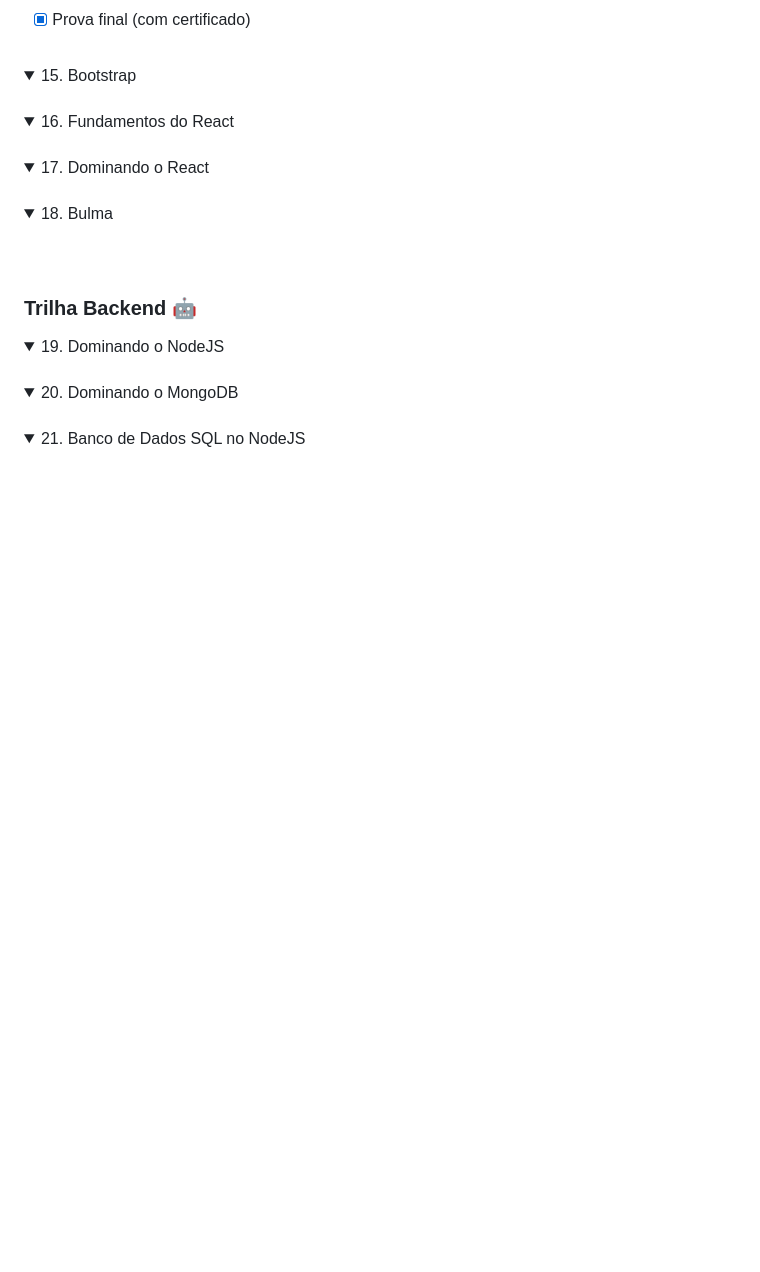
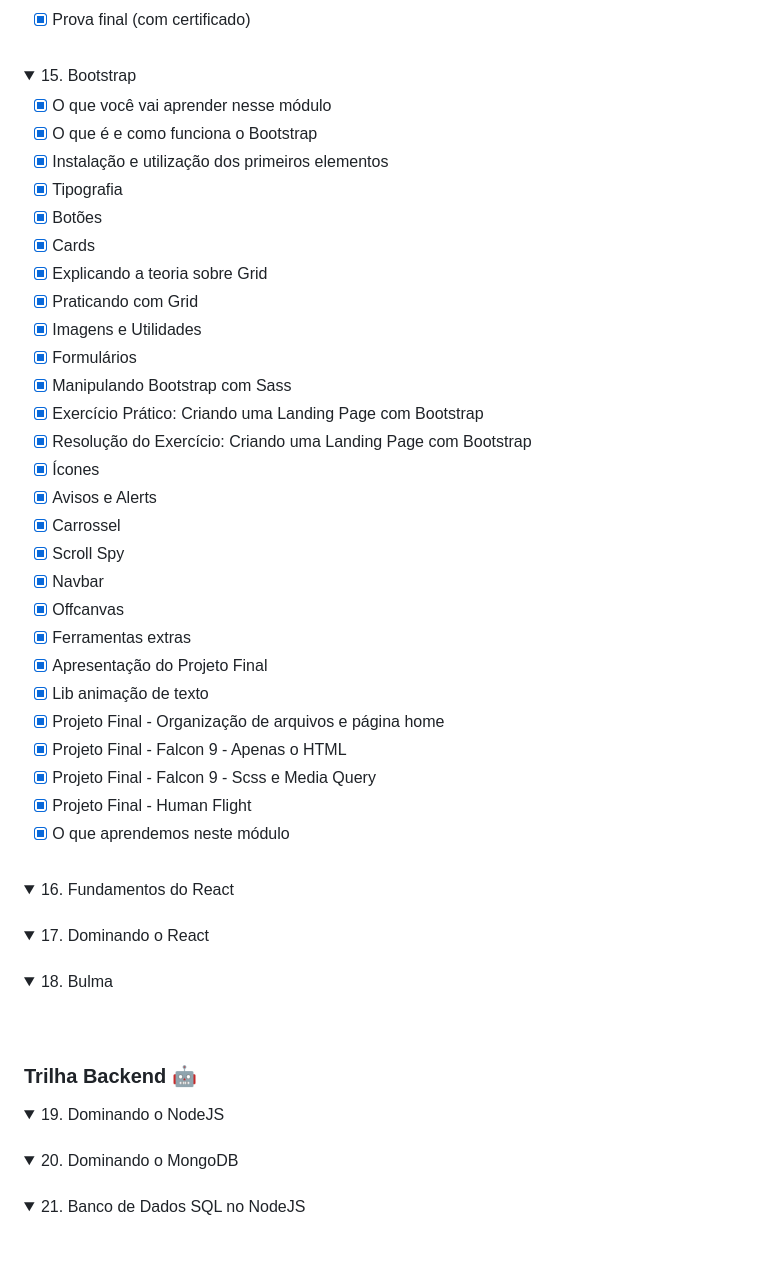
Before and after one commit to nathaliaveneziano/fullstack-javascript, a Markdown page: README.md, the part around one of its changes. Drawn GitHub-style; folded sections open; blank space fills up the shorter version.

Commit message:
Módulo "Bootstrap" finalizado

```diff
--- a/README.md
+++ b/README.md
@@ -510,6 +517,34 @@ Vá do básico ao profissional sem perda de tempo e esteja dentro de uma das ár
 	<summary>15. Bootstrap</summary>
 	<table>
     <tr>
+
+- [x] O que você vai aprender nesse módulo
+- [x] O que é e como funciona o Bootstrap
+- [x] Instalação e utilização dos primeiros elementos
+- [x] Tipografia
+- [x] Botões
+- [x] Cards
+- [x] Explicando a teoria sobre Grid
+- [x] Praticando com Grid
+- [x] Imagens e Utilidades
+- [x] Formulários
+- [x] Manipulando Bootstrap com Sass
+- [x] Exercício Prático: Criando uma Landing Page com Bootstrap
+- [x] Resolução do Exercício: Criando uma Landing Page com Bootstrap
+- [x] Ícones
+- [x] Avisos e Alerts
+- [x] Carrossel
+- [x] Scroll Spy
+- [x] Navbar
+- [x] Offcanvas
+- [x] Ferramentas extras
+- [x] Apresentação do Projeto Final
+- [x] Lib animação de texto
+- [x] Projeto Final - Organização de arquivos e página home
+- [x] Projeto Final - Falcon 9 - Apenas o HTML
+- [x] Projeto Final - Falcon 9 - Scss e Media Query
+- [x] Projeto Final - Human Flight
+- [x] O que aprendemos neste módulo
     </tr>
   </table>
 </details>
```
Also changed, not shown: other parts of README.md (+11 -4 lines).
